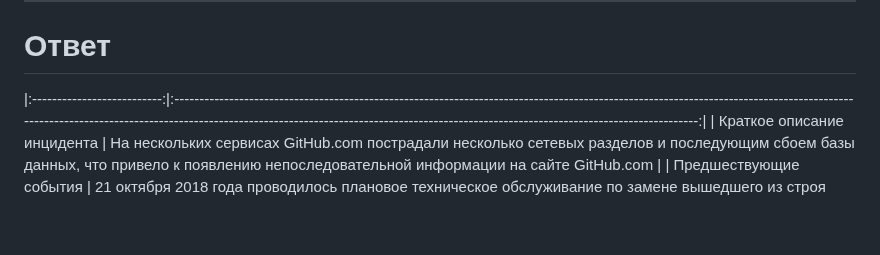
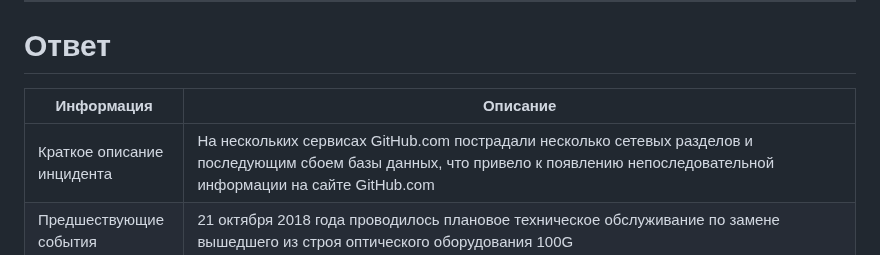
Before and after one commit to IlyaAnikeev/devops-netology, a Markdown page: 10-monitoring-06-incident-management_homework/README.md, the part around the change. Rendered like a GitHub page; blank space fills up the shorter version.

Commit message:
10-monitoring-06-incident-management_homework_3

```diff
--- a/10-monitoring-06-incident-management_homework/README.md
+++ b/10-monitoring-06-incident-management_homework/README.md
@@ -13,7 +13,8 @@
 
 # Ответ
 
-|:--------------------------:|:-------------------------------------------------------------------------------------------------------------------------------------------------------------------------------------------------------------------------------------------------------------------------------:|
+| Информация | Описание |
+|--------------------------|----------------------------------------------------------------------|
 | Краткое описание инцидента | На нескольких сервисах GitHub.com пострадали несколько сетевых разделов и последующим сбоем базы данных, что привело к появлению непоследовательной информации на сайте GitHub.com |
 | Предшествующие события | 21 октября 2018 года проводилось плановое техническое обслуживание по замене вышедшего из строя оптического оборудования 100G |
 | Причина инцидента | 21 октября 2018 года произошла потеря соединения между сетевым хабом и основным ЦОД расположенных на восточном побережье США |
```
